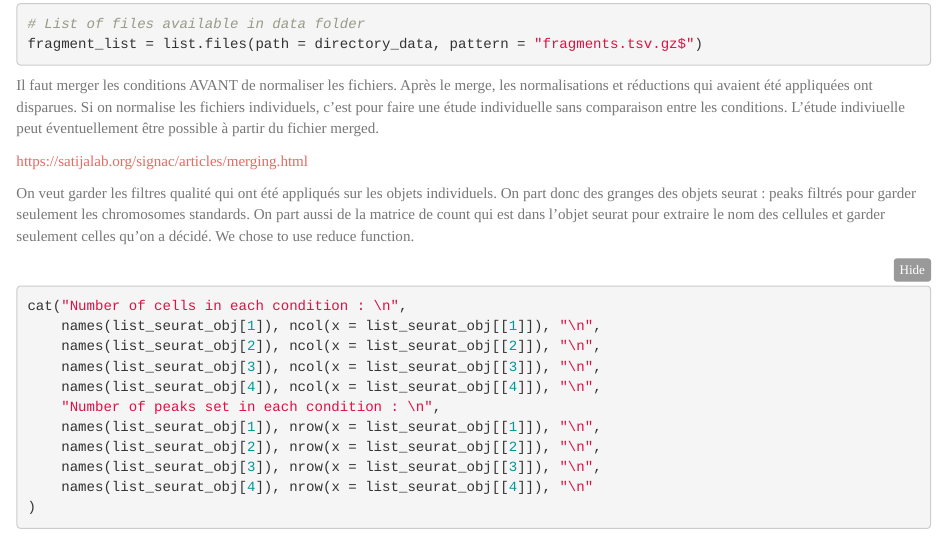
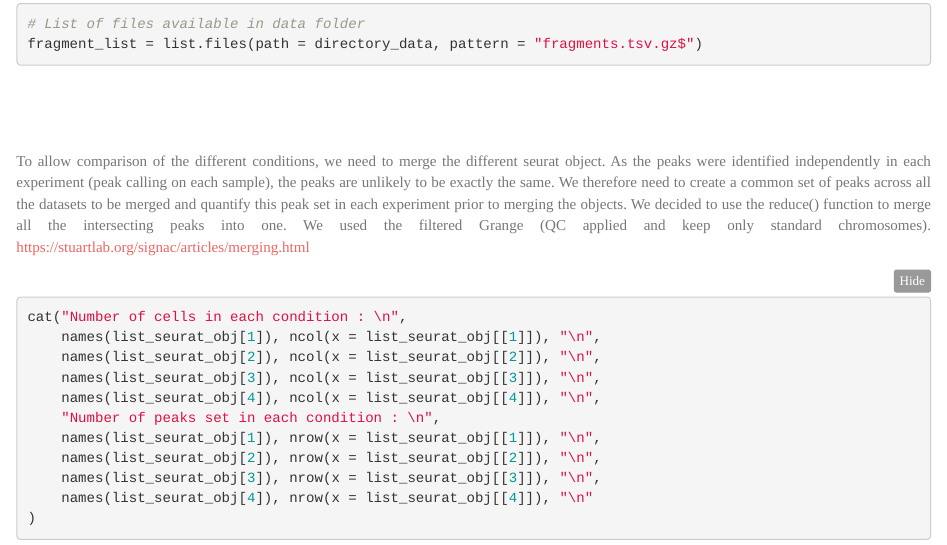
Before and after one commit to LaetitiaRacine/Git_Differentiation_Metabolism, an R Markdown document (bin/scATACseq/scATACseq_R_MergeObjectsCommonPeaks.Rmd): the page in a window 1100 px wide, from 840 px down. Rendered offline with R 4.5, knitr and Pandoc, with nearby package versions; folded parts are opened; some code elsewhere in the file could not run offline; common packages that the code uses without loading them are loaded.

Commit message:
scATACseq - MergeObjectsCommonPeaks
Small display corrections

````diff
--- a/bin/scATACseq/scATACseq_R_MergeObjectsCommonPeaks.Rmd
+++ b/bin/scATACseq/scATACseq_R_MergeObjectsCommonPeaks.Rmd
@@ -59,17 +63,12 @@ fragment_list = list.files(path = directory_data, pattern = "fragments.tsv.gz$")
 ```
 
 
-Il faut merger les conditions AVANT de normaliser les fichiers.
-Après le merge, les normalisations et réductions qui avaient été appliquées ont disparues.
-Si on normalise les fichiers individuels, c'est pour faire une étude individuelle sans comparaison entre les conditions.
-L'étude indiviuelle peut éventuellement être possible à partir du fichier merged.
+<br><br><br>
 
-https://satijalab.org/signac/articles/merging.html
 
-On veut garder les filtres qualité qui ont été appliqués sur les objets individuels.
-On part donc des granges des objets seurat : peaks filtrés pour garder seulement les chromosomes standards.
-On part aussi de la matrice de count qui est dans l'objet seurat pour extraire le nom des cellules et garder seulement celles qu'on a décidé.
-We chose to use reduce function.
+To allow comparison of the different conditions, we need to merge the different seurat object. As the peaks were identified independently in each experiment (peak calling on each sample), the peaks are unlikely to be exactly the same. We therefore need to create a common set of peaks across all the datasets to be merged and quantify this peak set in each experiment prior to merging the objects. We decided to use the reduce() function to merge all the intersecting peaks into one. We used the filtered Grange (QC applied and keep only standard chromosomes).
+https://stuartlab.org/signac/articles/merging.html
+
 
 ```{r, Number of peaks before merging}
 
````
Also changed, not shown: bin/scATACseq/scATACseq_R_MergeObjectsCommonPeaks.Rmd (25 more changed lines).
